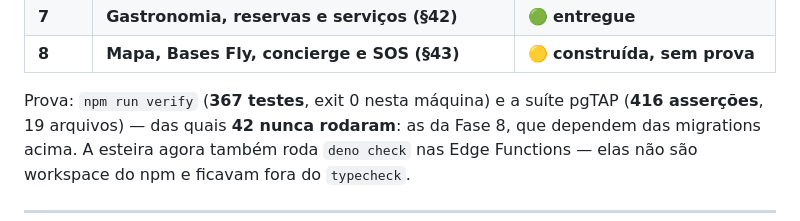
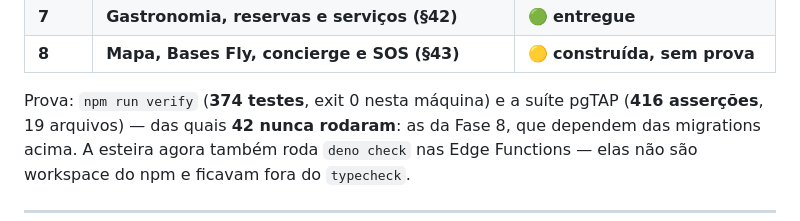
Before and after one commit to flydubaicompany-coder/FLYAPP, a Markdown page: docs/ESTADO.md, the part around the change. Rendered like a GitHub page.

```diff
--- a/docs/ESTADO.md
+++ b/docs/ESTADO.md
@@ -98,7 +98,7 @@ Detalhe e porquê de cada escolha: **D184 a D199** no decision log.
 | **7** | **Gastronomia, reservas e serviços (§42)**            | 🟢 **entregue**                |
 | **8** | **Mapa, Bases Fly, concierge e SOS (§43)**            | 🟡 **construída, sem prova**   |
 
-Prova: `npm run verify` (**367 testes**, exit 0 nesta máquina) e a suíte
+Prova: `npm run verify` (**374 testes**, exit 0 nesta máquina) e a suíte
 pgTAP (**416 asserções**, 19 arquivos) — das quais **42 nunca rodaram**: as da
 Fase 8, que dependem das migrations acima. A esteira agora também roda `deno check` nas Edge
 Functions — elas não são workspace do npm e ficavam fora do `typecheck`.
```
Also changed, not shown: docs/quality/TEST_MATRIX.md (+2 -2 lines).
